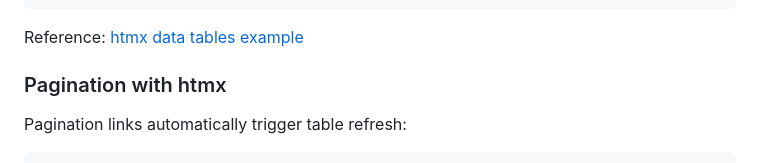
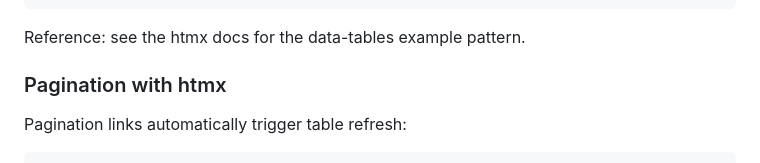
Before and after one commit to lesleslie/fastblocks-ui, a Markdown page: docs/usage.md, the part around the change. Drawn GitHub-style.

````diff
--- a/docs/usage.md
+++ b/docs/usage.md
@@ -434,7 +434,7 @@ Swap just the `<tbody>` on column header click:
 </div>
 ```
 
-Reference: [htmx data tables example](https://htmx.org/examples/data-tables/)
+Reference: see the htmx docs for the data-tables example pattern.
 
 ### Pagination with htmx
 
````
Also changed, not shown: docs/layout-v2-spec.md (+1 -1 lines), 1 other file.
